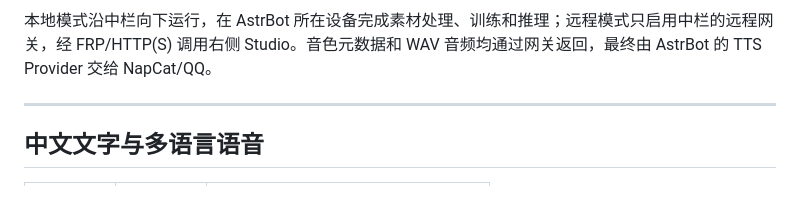
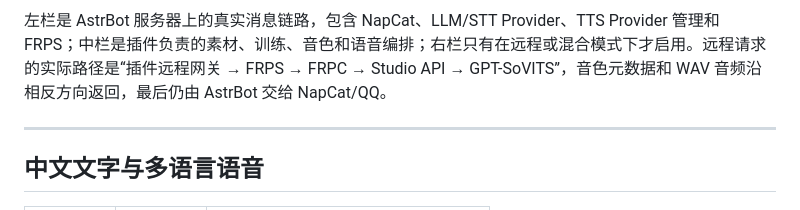
Before and after one commit to TKGEKKOU/astrbot_plugin_voice_clone_flow, a Markdown page: README.md, the part around one of its changes. Rendered like a GitHub page.

````diff
--- a/README.md
+++ b/README.md
@@ -205,6 +232,6 @@ flowchart LR
 ```
 
-本地模式沿中栏向下运行，在 AstrBot 所在设备完成素材处理、训练和推理；远程模式只启用中栏的远程网关，经 FRP/HTTP(S) 调用右侧 Studio。音色元数据和 WAV 音频均通过网关返回，最终由 AstrBot 的 TTS Provider 交给 NapCat/QQ。
+左栏是 AstrBot 服务器上的真实消息链路，包含 NapCat、LLM/STT Provider、TTS Provider 管理和 FRPS；中栏是插件负责的素材、训练、音色和语音编排；右栏只有在远程或混合模式下才启用。远程请求的实际路径是“插件远程网关 → FRPS → FRPC → Studio API → GPT-SoVITS”，音色元数据和 WAV 音频沿相反方向返回，最后仍由 AstrBot 交给 NapCat/QQ。
 
 ---
 
````
Also changed, not shown: other parts of README.md (+54 -27 lines).
